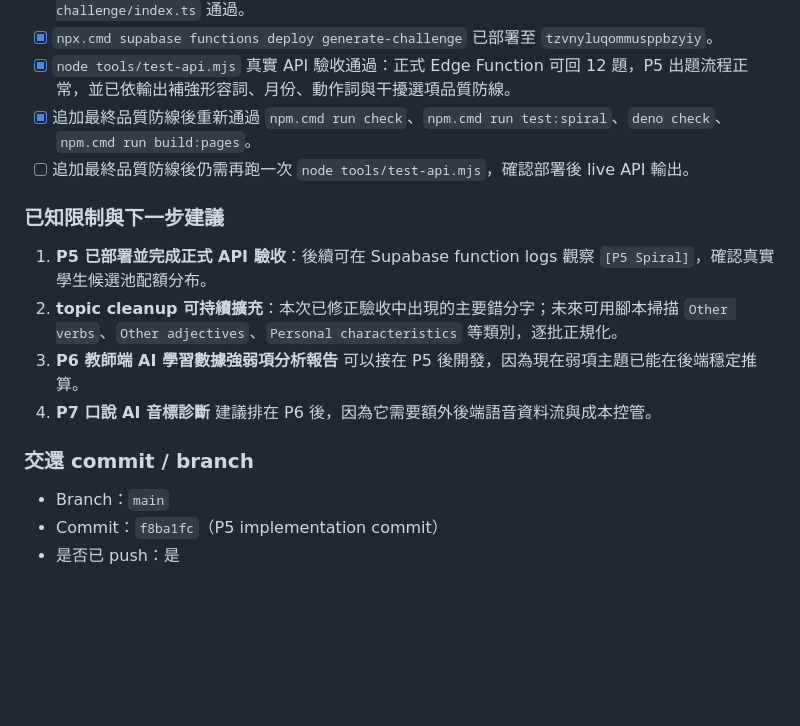
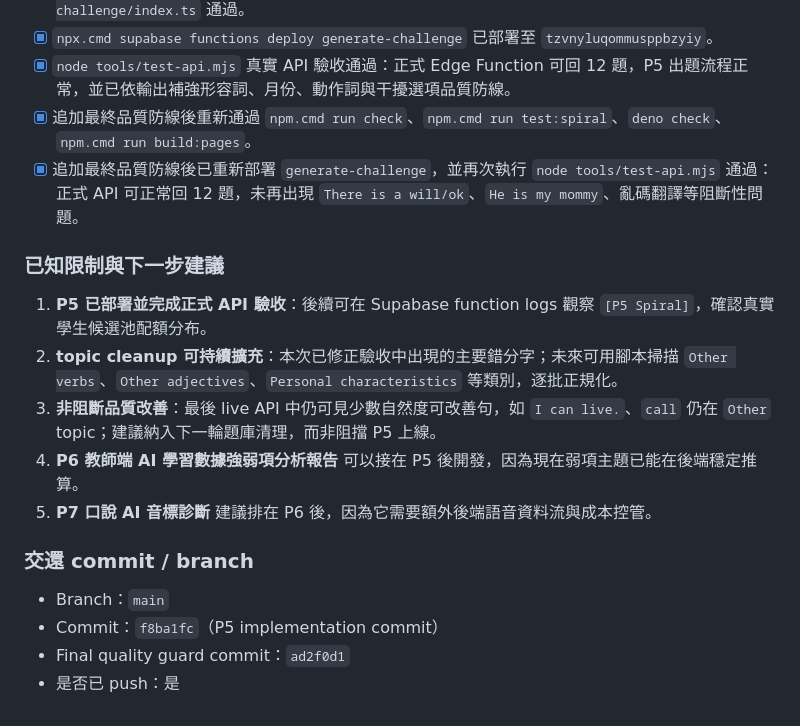
Before and after one commit to hs5743/english-word-king, a Markdown page: 工程師交接清單_2026-06-27.md, the part around the change. Drawn GitHub-style; blank space fills up the shorter version.

Commit message:
docs: finalize P5 validation notes

```diff
--- a/工程師交接清單_2026-06-27.md
+++ b/工程師交接清單_2026-06-27.md
@@ -521,17 +521,19 @@ Supabase Project Ref：`tzvnyluqommusppbzyiy`
 - [x] `npx.cmd supabase functions deploy generate-challenge` 已部署至 `tzvnyluqommusppbzyiy`。
 - [x] `node tools/test-api.mjs` 真實 API 驗收通過：正式 Edge Function 可回 12 題，P5 出題流程正常，並已依輸出補強形容詞、月份、動作詞與干擾選項品質防線。
 - [x] 追加最終品質防線後重新通過 `npm.cmd run check`、`npm.cmd run test:spiral`、`deno check`、`npm.cmd run build:pages`。
-- [ ] 追加最終品質防線後仍需再跑一次 `node tools/test-api.mjs`，確認部署後 live API 輸出。
+- [x] 追加最終品質防線後已重新部署 `generate-challenge`，並再次執行 `node tools/test-api.mjs` 通過：正式 API 可正常回 12 題，未再出現 `There is a will/ok`、`He is my mommy`、亂碼翻譯等阻斷性問題。
 
 ### 已知限制與下一步建議
 
 1. **P5 已部署並完成正式 API 驗收**：後續可在 Supabase function logs 觀察 `[P5 Spiral]`，確認真實學生候選池配額分布。
 2. **topic cleanup 可持續擴充**：本次已修正驗收中出現的主要錯分字；未來可用腳本掃描 `Other verbs`、`Other adjectives`、`Personal characteristics` 等類別，逐批正規化。
-3. **P6 教師端 AI 學習數據強弱項分析報告** 可以接在 P5 後開發，因為現在弱項主題已能在後端穩定推算。
-4. **P7 口說 AI 音標診斷** 建議排在 P6 後，因為它需要額外後端語音資料流與成本控管。
+3. **非阻斷品質改善**：最後 live API 中仍可見少數自然度可改善句，如 `I can live.`、`call` 仍在 `Other` topic；建議納入下一輪題庫清理，而非阻擋 P5 上線。
+4. **P6 教師端 AI 學習數據強弱項分析報告** 可以接在 P5 後開發，因為現在弱項主題已能在後端穩定推算。
+5. **P7 口說 AI 音標診斷** 建議排在 P6 後，因為它需要額外後端語音資料流與成本控管。
 
 ### 交還 commit / branch
 
 - Branch：`main`
 - Commit：`f8ba1fc`（P5 implementation commit）
+- Final quality guard commit：`ad2f0d1`
 - 是否已 push：是
```
